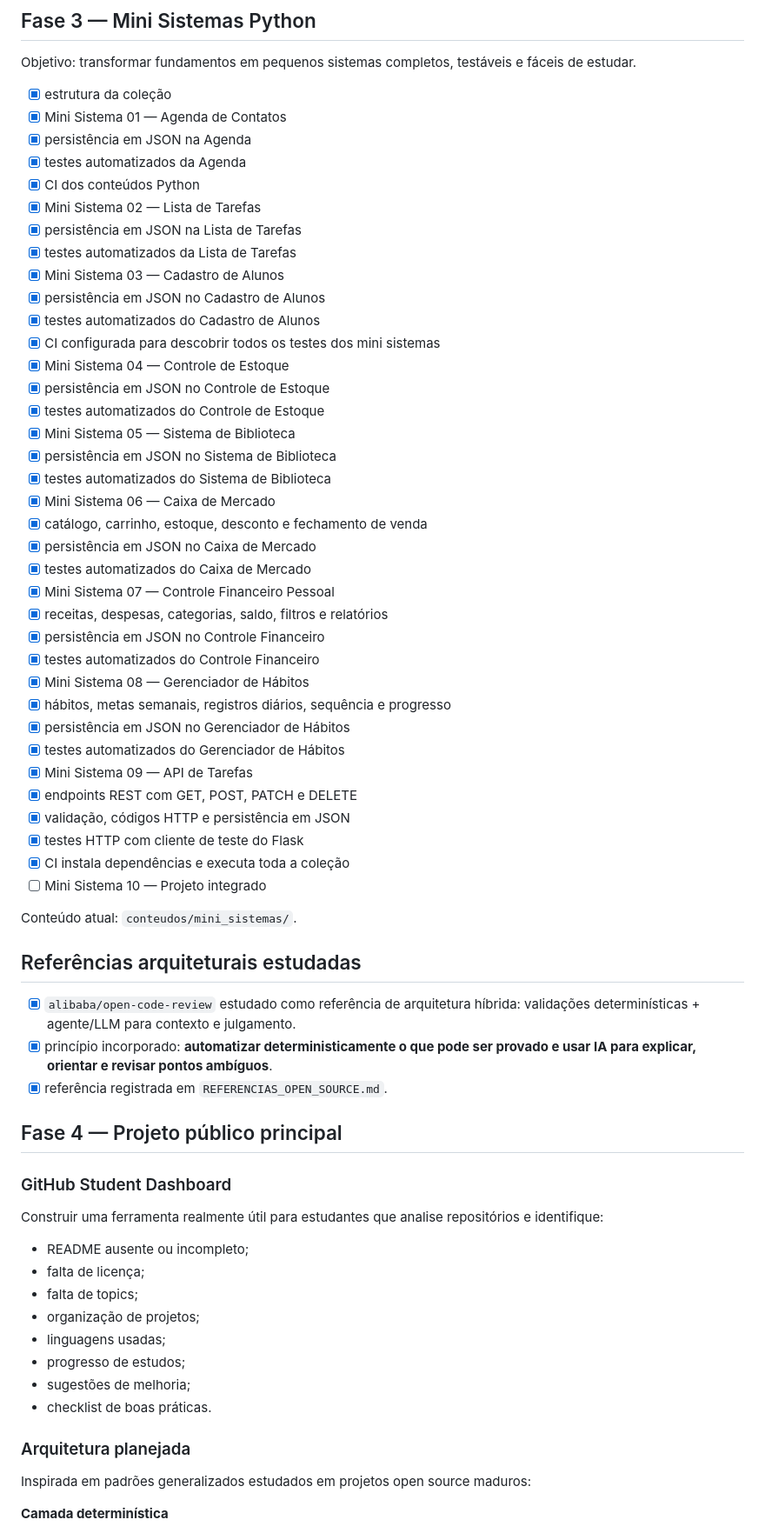
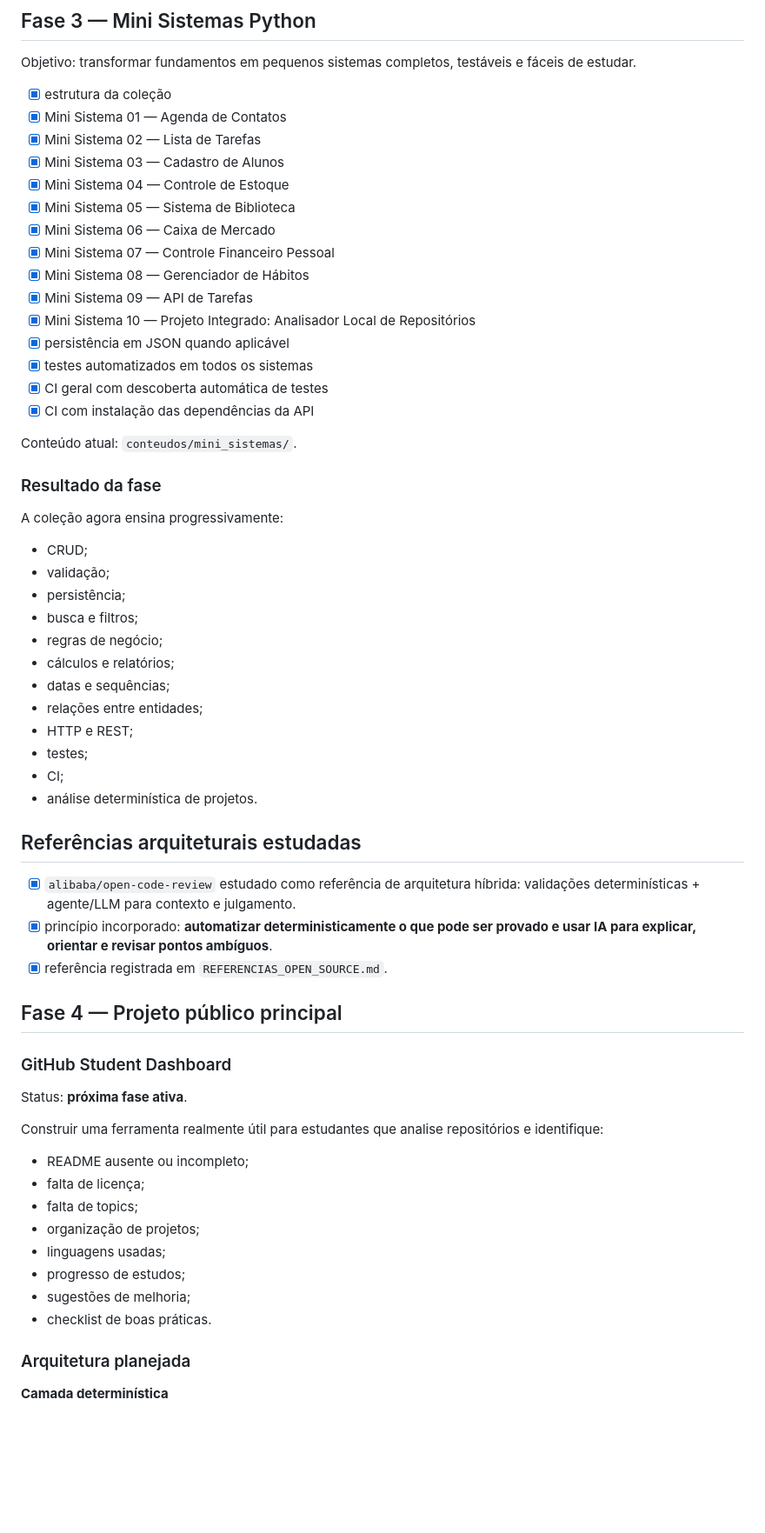
Before and after one commit to Videirafoo/Videirafoo, a Markdown page: ROADMAP_CONTEUDO.md, the part around one of its changes. Shown at 87% size. Drawn GitHub-style; blank space fills up the shorter version.

Commit message:
docs: conclui mini sistemas e ativa fase do student dashboard

```diff
--- a/ROADMAP_CONTEUDO.md
+++ b/ROADMAP_CONTEUDO.md
@@ -49,42 +49,38 @@ Objetivo: transformar fundamentos em pequenos sistemas completos, testáveis e f
 
 - [x] estrutura da coleção
 - [x] Mini Sistema 01 — Agenda de Contatos
-- [x] persistência em JSON na Agenda
-- [x] testes automatizados da Agenda
-- [x] CI dos conteúdos Python
 - [x] Mini Sistema 02 — Lista de Tarefas
-- [x] persistência em JSON na Lista de Tarefas
-- [x] testes automatizados da Lista de Tarefas
 - [x] Mini Sistema 03 — Cadastro de Alunos
-- [x] persistência em JSON no Cadastro de Alunos
-- [x] testes automatizados do Cadastro de Alunos
-- [x] CI configurada para descobrir todos os testes dos mini sistemas
 - [x] Mini Sistema 04 — Controle de Estoque
-- [x] persistência em JSON no Controle de Estoque
-- [x] testes automatizados do Controle de Estoque
 - [x] Mini Sistema 05 — Sistema de Biblioteca
-- [x] persistência em JSON no Sistema de Biblioteca
-- [x] testes automatizados do Sistema de Biblioteca
 - [x] Mini Sistema 06 — Caixa de Mercado
-- [x] catálogo, carrinho, estoque, desconto e fechamento de venda
-- [x] persistência em JSON no Caixa de Mercado
-- [x] testes automatizados do Caixa de Mercado
 - [x] Mini Sistema 07 — Controle Financeiro Pessoal
-- [x] receitas, despesas, categorias, saldo, filtros e relatórios
-- [x] persistência em JSON no Controle Financeiro
-- [x] testes automatizados do Controle Financeiro
 - [x] Mini Sistema 08 — Gerenciador de Hábitos
-- [x] hábitos, metas semanais, registros diários, sequência e progresso
-- [x] persistência em JSON no Gerenciador de Hábitos
-- [x] testes automatizados do Gerenciador de Hábitos
 - [x] Mini Sistema 09 — API de Tarefas
-- [x] endpoints REST com GET, POST, PATCH e DELETE
-- [x] validação, códigos HTTP e persistência em JSON
-- [x] testes HTTP com cliente de teste do Flask
-- [x] CI instala dependências e executa toda a coleção
-- [ ] Mini Sistema 10 — Projeto integrado
+- [x] Mini Sistema 10 — Projeto Integrado: Analisador Local de Repositórios
+- [x] persistência em JSON quando aplicável
+- [x] testes automatizados em todos os sistemas
+- [x] CI geral com descoberta automática de testes
+- [x] CI com instalação das dependências da API
 
 Conteúdo atual: `conteudos/mini_sistemas/`.
+
+### Resultado da fase
+
+A coleção agora ensina progressivamente:
+
+- CRUD;
+- validação;
+- persistência;
+- busca e filtros;
+- regras de negócio;
+- cálculos e relatórios;
+- datas e sequências;
+- relações entre entidades;
+- HTTP e REST;
+- testes;
+- CI;
+- análise determinística de projetos.
 
 ## Referências arquiteturais estudadas
 
@@ -95,6 +91,8 @@ Conteúdo atual: `conteudos/mini_sistemas/`.
 ## Fase 4 — Projeto público principal
 
 ### GitHub Student Dashboard
+
+Status: **próxima fase ativa**.
 
 Construir uma ferramenta realmente útil para estudantes que analise repositórios e identifique:
 
@@ -108,8 +106,6 @@ Construir uma ferramenta realmente útil para estudantes que analise repositóri
 - checklist de boas práticas.
 
 ### Arquitetura planejada
-
-Inspirada em padrões generalizados estudados em projetos open source maduros:
 
 **Camada determinística**
 
```
Also changed, not shown: other parts of ROADMAP_CONTEUDO.md (+28 -7 lines).
